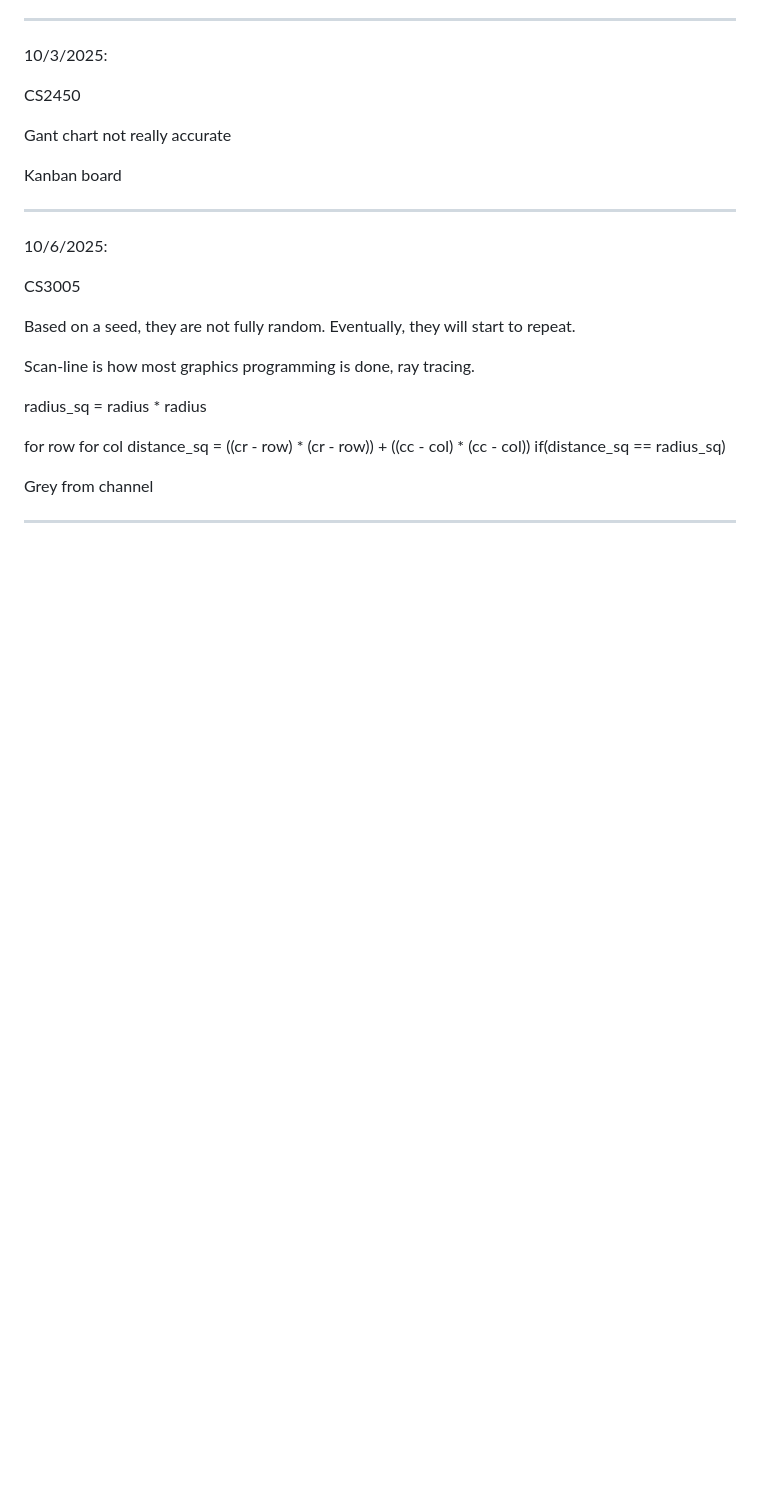
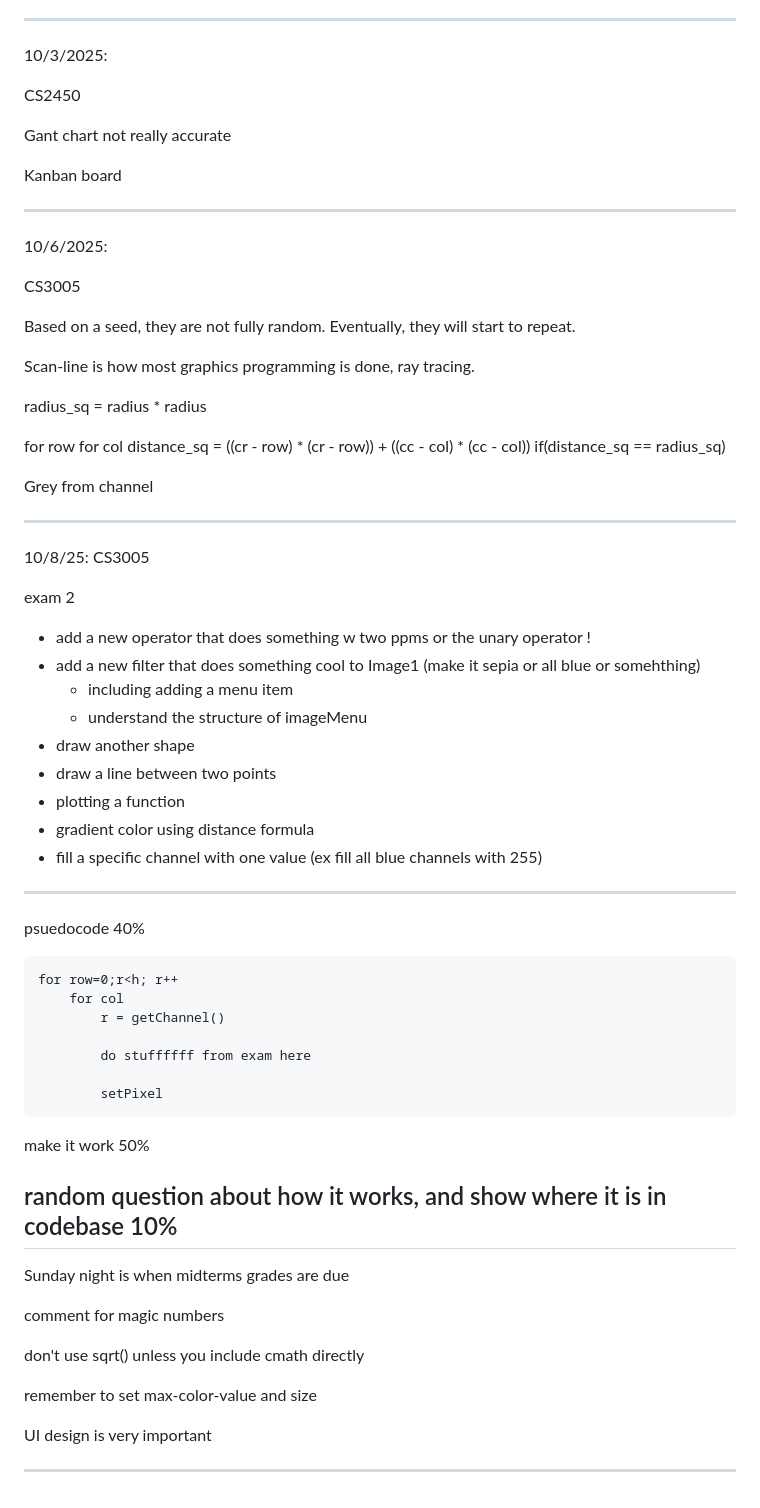
Before and after one commit to sshb4/RemoteRepo2450, a Markdown page: journal.md, the part around the change. Drawn GitHub-style; blank space fills up the shorter version.

Commit message:
Notes 10/8

```diff
--- a/journal.md
+++ b/journal.md
@@ -405,6 +405,46 @@ for row
 
 Grey from channel
 
+--------------
+
+10/8/25: CS3005
+
+exam 2
+- add a new operator that does something w two ppms or the unary operator !
+- add a new filter that does something cool to Image1 (make it sepia or all blue or somehthing)
+    - including adding a menu item
+    - understand the structure of imageMenu
+- draw another shape
+- draw a line between two points
+- plotting a function
+- gradient color using distance formula
+- fill a specific channel with one value (ex fill all blue channels with 255)
+
+---
+psuedocode 40%
+
+    for row=0;r<h; r++
+        for col
+            r = getChannel()
+
+            do stuffffff from exam here
+
+            setPixel
+
+make it work 50%
+
+random question about how it works, and show where it is in codebase 10%
+---
+
+Sunday night is when midterms grades are due
+
+comment for magic numbers
+
+don't use sqrt() unless you include cmath directly
+
+remember to set max-color-value and size
+
+UI design is very important
 
 
 
```
